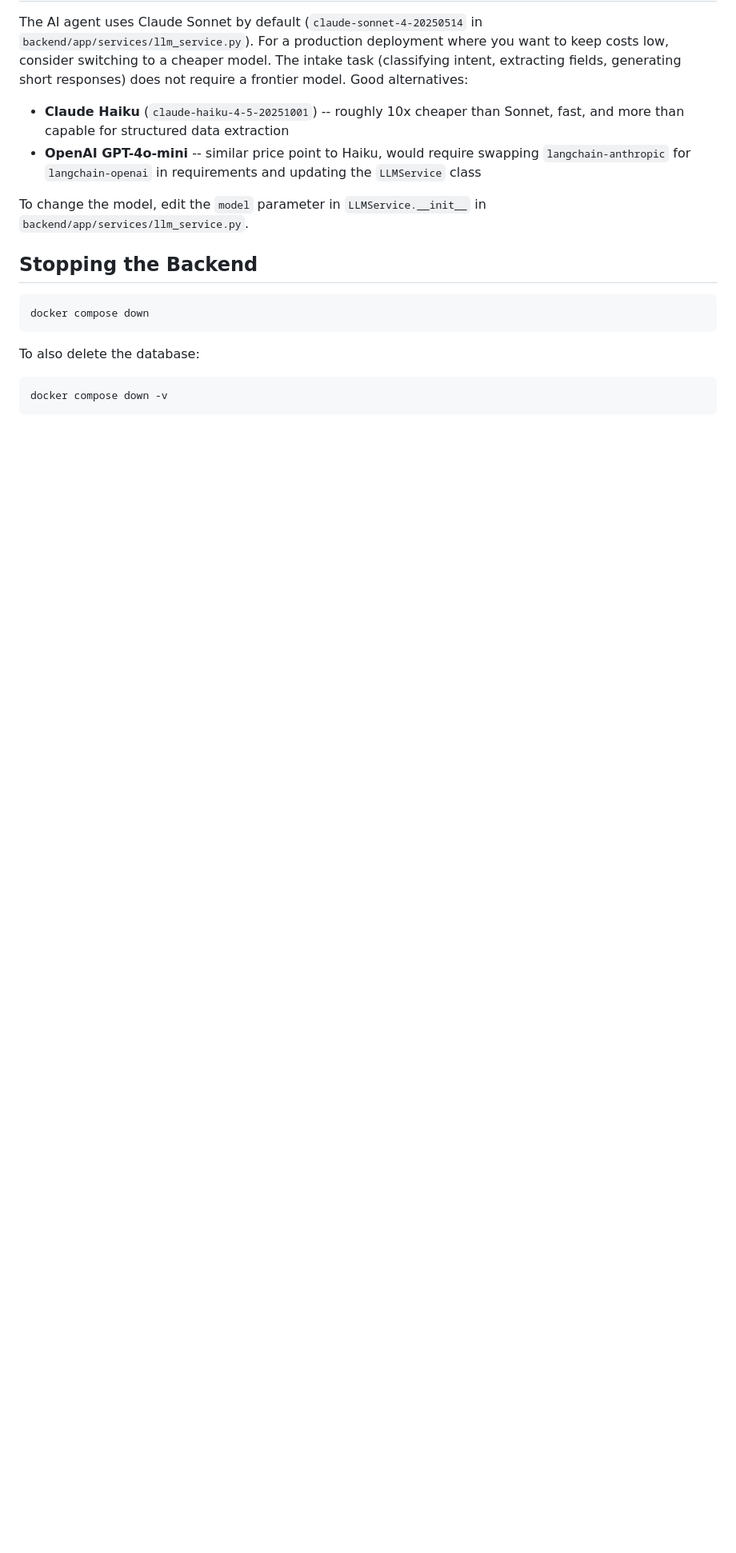
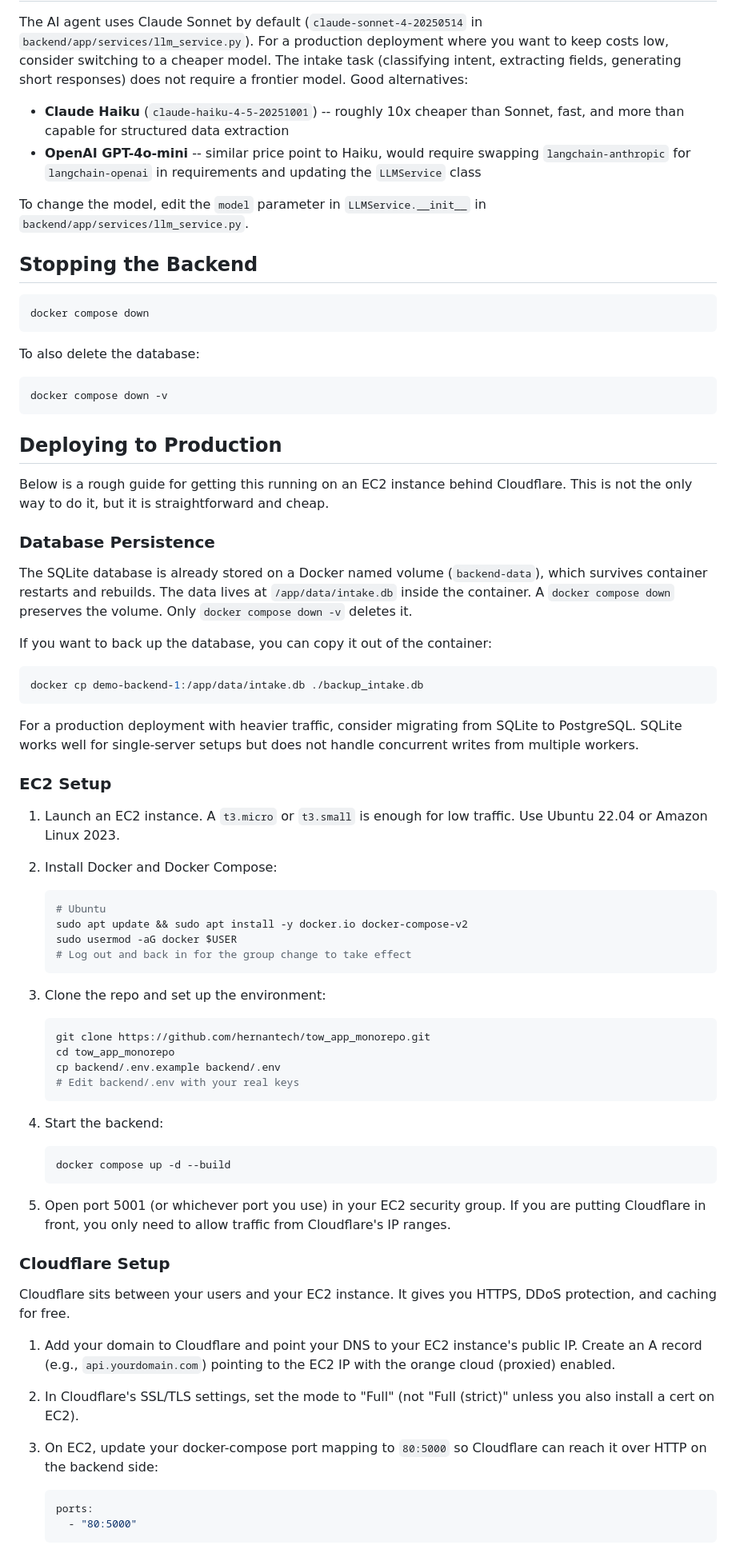
Before and after one commit to hernantech/tow_app_monorepo, a Markdown page: README.md, the part around one of its changes. Shown at 80% size. GitHub-like rendering; blank space fills up the shorter version.

Commit message:
docs: add EC2/Cloudflare deployment guide and persistence notes

````diff
--- a/README.md
+++ b/README.md
@@ -172,3 +172,61 @@ To also delete the database:
 ```bash
 docker compose down -v
 ```
+
+## Deploying to Production
+
+Below is a rough guide for getting this running on an EC2 instance behind Cloudflare. This is not the only way to do it, but it is straightforward and cheap.
+
+### Database Persistence
+
+The SQLite database is already stored on a Docker named volume (`backend-data`), which survives container restarts and rebuilds. The data lives at `/app/data/intake.db` inside the container. A `docker compose down` preserves the volume. Only `docker compose down -v` deletes it.
+
+If you want to back up the database, you can copy it out of the container:
+
+```bash
+docker cp demo-backend-1:/app/data/intake.db ./backup_intake.db
+```
+
+For a production deployment with heavier traffic, consider migrating from SQLite to PostgreSQL. SQLite works well for single-server setups but does not handle concurrent writes from multiple workers.
+
+### EC2 Setup
+
+1. Launch an EC2 instance. A `t3.micro` or `t3.small` is enough for low traffic. Use Ubuntu 22.04 or Amazon Linux 2023.
+
+2. Install Docker and Docker Compose:
+   ```bash
+   # Ubuntu
+   sudo apt update && sudo apt install -y docker.io docker-compose-v2
+   sudo usermod -aG docker $USER
+   # Log out and back in for the group change to take effect
+   ```
+
+3. Clone the repo and set up the environment:
+   ```bash
+   git clone https://github.com/hernantech/tow_app_monorepo.git
+   cd tow_app_monorepo
+   cp backend/.env.example backend/.env
+   # Edit backend/.env with your real keys
+   ```
+
+4. Start the backend:
+   ```bash
+   docker compose up -d --build
+   ```
+
+5. Open port 5001 (or whichever port you use) in your EC2 security group. If you are putting Cloudflare in front, you only need to allow traffic from Cloudflare's IP ranges.
+
+### Cloudflare Setup
+
+Cloudflare sits between your users and your EC2 instance. It gives you HTTPS, DDoS protection, and caching for free.
+
+1. Add your domain to Cloudflare and point your DNS to your EC2 instance's public IP. Create an A record (e.g., `api.yourdomain.com`) pointing to the EC2 IP with the orange cloud (proxied) enabled.
+
+2. In Cloudflare's SSL/TLS settings, set the mode to "Full" (not "Full (strict)" unless you also install a cert on EC2).
+
+3. On EC2, update your docker-compose port mapping to `80:5000` so Cloudflare can reach it over HTTP on the backend side:
+   ```yaml
+   ports:
+     - "80:5000"
+   ```
+
````
Also changed, not shown: other parts of README.md (+15 -0 lines).
